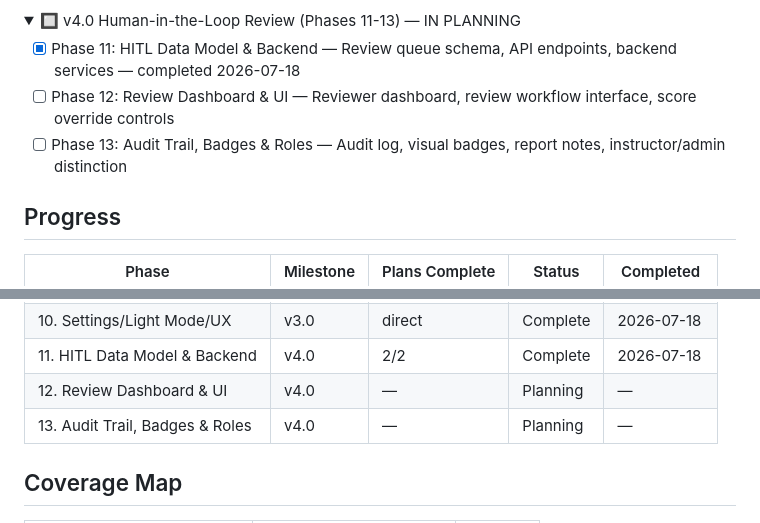
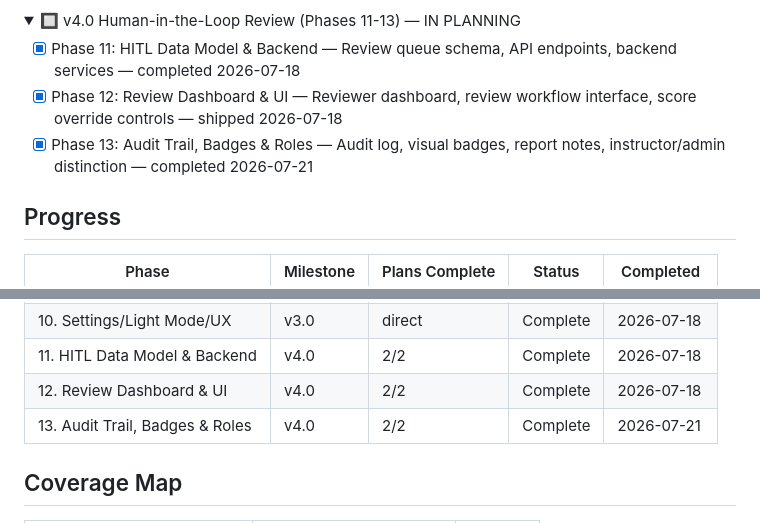
Before and after one commit to Aiswariya3a/GitHub-Repository-Evaluation, a Markdown page: .planning/ROADMAP.md, 2 parts joined by grey strips. Drawn GitHub-style; folded sections open.

```diff
--- a/.planning/ROADMAP.md
+++ b/.planning/ROADMAP.md
@@ -46,8 +46,8 @@
 <summary>🔲 v4.0 Human-in-the-Loop Review (Phases 11-13) — IN PLANNING</summary>
 
 - [x] Phase 11: HITL Data Model & Backend — Review queue schema, API endpoints, backend services — completed 2026-07-18
-- [ ] Phase 12: Review Dashboard & UI — Reviewer dashboard, review workflow interface, score override controls
-- [ ] Phase 13: Audit Trail, Badges & Roles — Audit log, visual badges, report notes, instructor/admin distinction
+- [x] Phase 12: Review Dashboard & UI — Reviewer dashboard, review workflow interface, score override controls — shipped 2026-07-18
+- [x] Phase 13: Audit Trail, Badges & Roles — Audit log, visual badges, report notes, instructor/admin distinction — completed 2026-07-21
 
 </details>
 
@@ -66,8 +66,8 @@
 | 9. Async Evaluation | v3.0 | direct | Complete | 2026-07-17 |
 | 10. Settings/Light Mode/UX | v3.0 | direct | Complete | 2026-07-18 |
 | 11. HITL Data Model & Backend | v4.0 | 2/2 | Complete | 2026-07-18 |
-| 12. Review Dashboard & UI | v4.0 | — | Planning | — |
-| 13. Audit Trail, Badges & Roles | v4.0 | — | Planning | — |
+| 12. Review Dashboard & UI | v4.0 | 2/2 | Complete | 2026-07-18 |
+| 13. Audit Trail, Badges & Roles | v4.0 | 2/2 | Complete | 2026-07-21 |
 
 ## Coverage Map
 
```
Also changed, not shown: .planning/STATE.md (+14 -5 lines).
